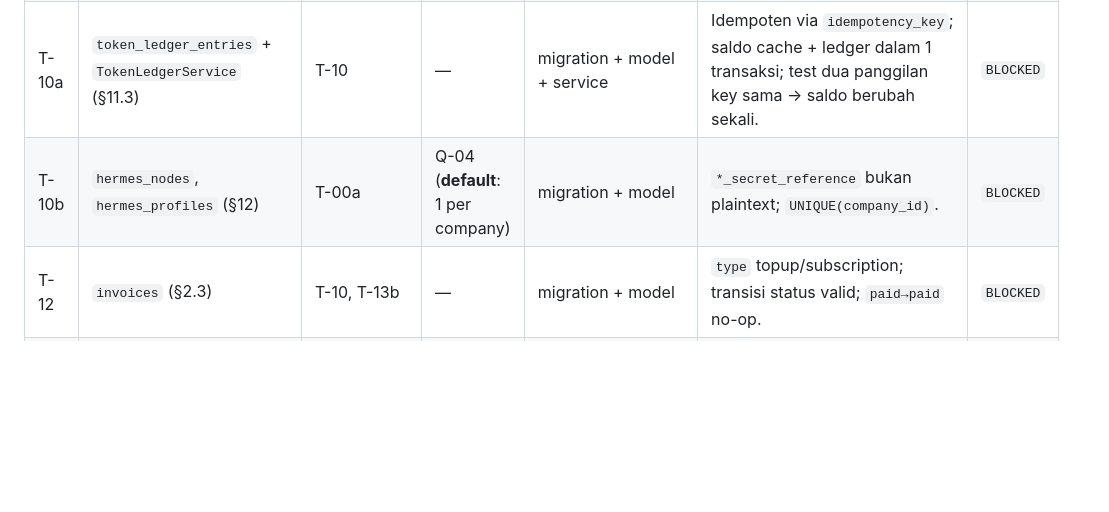
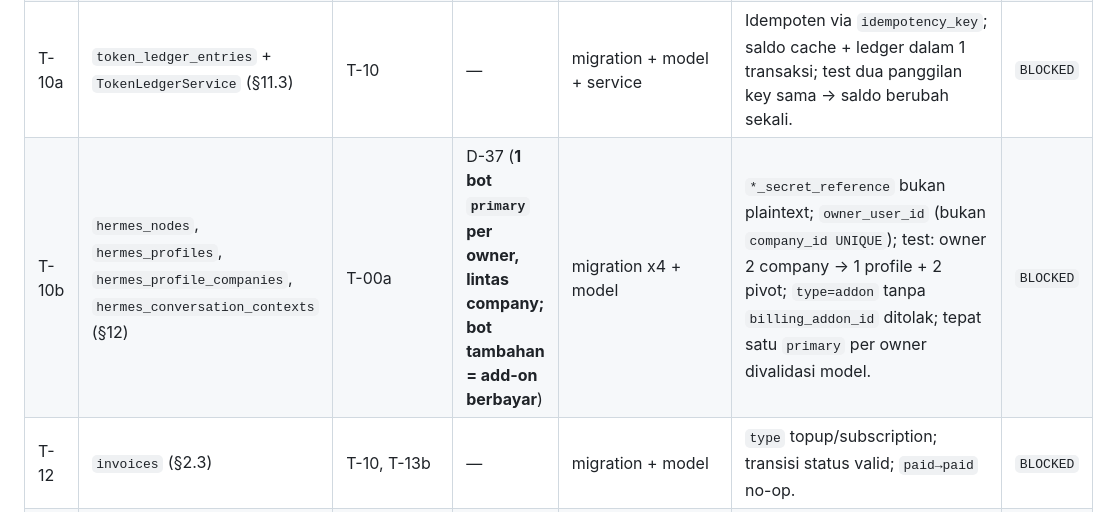
Before and after one commit to Banyumedia/agentic-business-operating-system, a Markdown page: docs/EXECUTION_PLAN.md, the part around the change. GitHub-like rendering; blank space fills up the shorter version.

Commit message:
docs(plan): T-10b follows D-37 profile schema

```diff
--- a/docs/EXECUTION_PLAN.md
+++ b/docs/EXECUTION_PLAN.md
@@ -169,7 +169,7 @@ autopilot tiba di sini, laporkan ringkasan Fase 2 dan **berhenti menunggu**.
 | T-11 | Akuntansi `chart_of_accounts`, `accounting_journals`, `accounting_journal_lines` (§4) + `JournalService` + `TaxRateService` | T-13b (FK `project_id`) | — | migration ×3 + model + 2 service | `company_id` di lines (D-26); `post()` menolak unbalance; `TaxRateService::calculateTax()` sesuai REQUIREMENTS §1.3 (test 4 skenario); template jurnal untuk cashbook (Debit beban / Kredit kas); test A/B. | `BLOCKED` |
 | T-10 | `membership_plans`, `company_memberships` (§11.1–11.2) | T-00a | — | migration + model | Test A/B. | `BLOCKED` |
 | T-10a | `token_ledger_entries` + `TokenLedgerService` (§11.3) | T-10 | — | migration + model + service | Idempoten via `idempotency_key`; saldo cache + ledger dalam 1 transaksi; test dua panggilan key sama → saldo berubah sekali. | `BLOCKED` |
-| T-10b | `hermes_nodes`, `hermes_profiles` (§12) | T-00a | Q-04 (**default**: 1 per company) | migration + model | `*_secret_reference` bukan plaintext; `UNIQUE(company_id)`. | `BLOCKED` |
+| T-10b | `hermes_nodes`, `hermes_profiles`, `hermes_profile_companies`, `hermes_conversation_contexts` (§12) | T-00a | D-37 (**1 bot `primary` per owner, lintas company; bot tambahan = add-on berbayar**) | migration x4 + model | `*_secret_reference` bukan plaintext; `owner_user_id` (bukan `company_id UNIQUE`); test: owner 2 company → 1 profile + 2 pivot; `type=addon` tanpa `billing_addon_id` ditolak; tepat satu `primary` per owner divalidasi model. | `BLOCKED` |
 | T-12 | `invoices` (§2.3) | T-10, T-13b | — | migration + model | `type` topup/subscription; transisi status valid; `paid→paid` no-op. | `BLOCKED` |
 | T-14 | `attachments` + trait `HasAttachments` (§13) | T-00a | — | migration + model + trait | Test morph ke `Contact`, `Prescription`; A/B. | `BLOCKED` |
 | T-14b | **Tier B**: `prescriptions` + `retentions` (§10) + aturan domain | T-13, T-13b, T-13d, T-13e, T-14 | — | migration ×2 + model + `PrescriptionGuard`, `RetentionService` | Obat `drug_class ∈ {keras, psikotropika}` **ditolak** masuk `order_lines` tanpa `prescription_id` `verified` (test negatif); retensi dipotong otomatis dari invoice milestone bila `retention_pct>0`, `status=held`, tidak bisa `invoiced` sebelum `release_on` (test). | `BLOCKED` |
```
